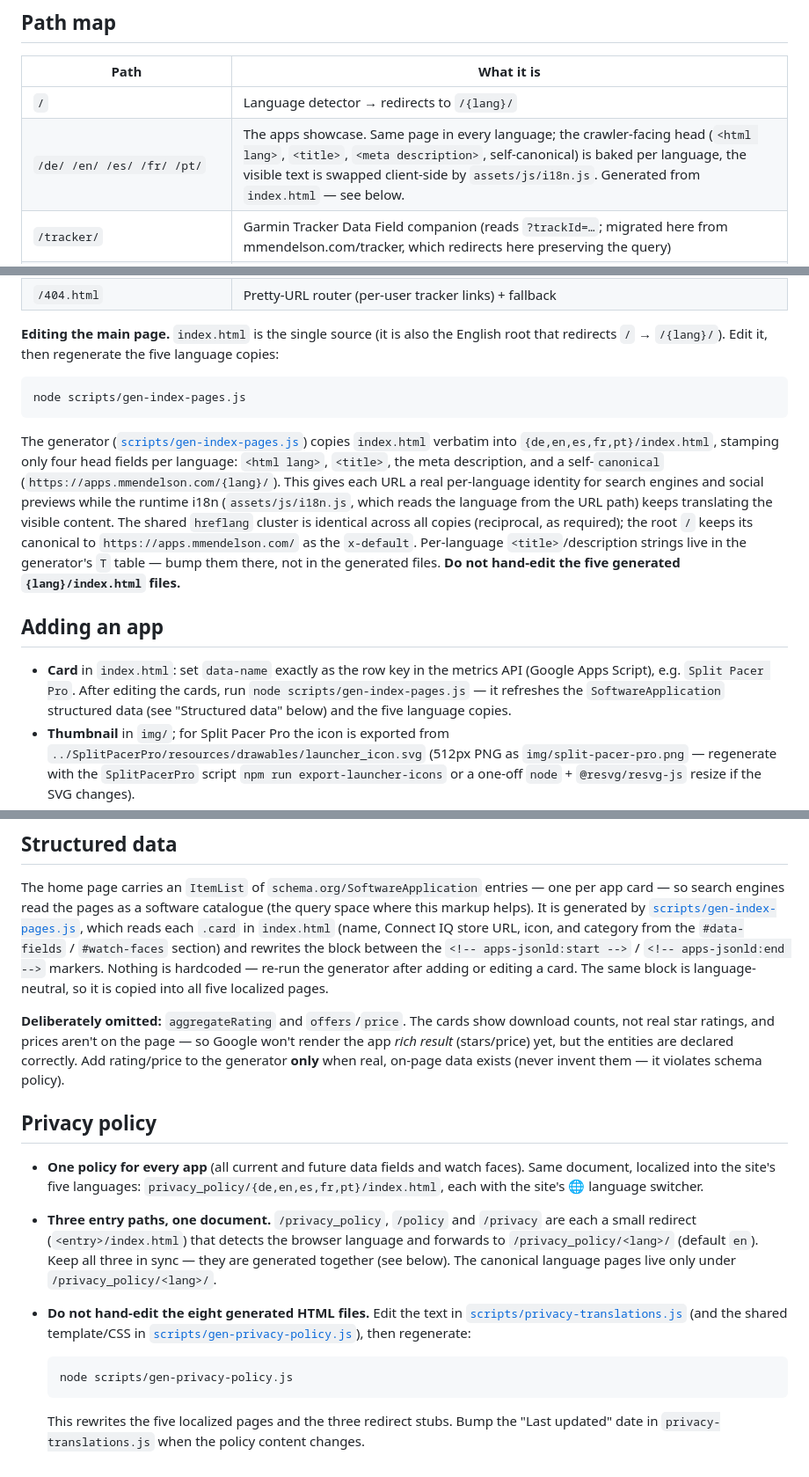
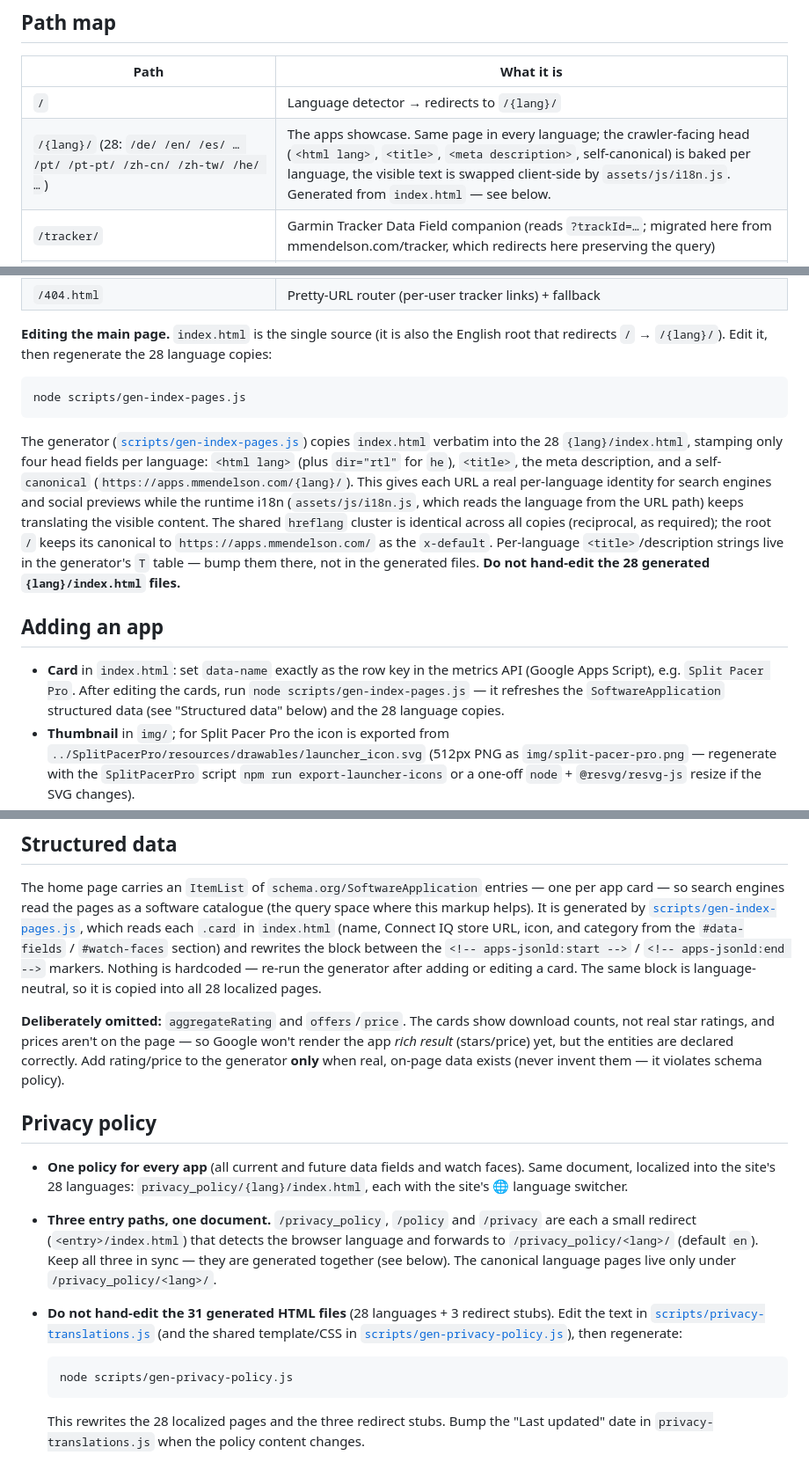
Before and after one commit to mendelson/apps-website, a Markdown page: README.md, 3 parts joined by grey strips. Shown at 88% size. Rendered like a GitHub page.

Commit message:
Docs: the site carries the 28 Store languages
Co-Authored-By: Claude Opus 5.5 <noreply@anthropic.com>
Claude-Session: https://claude.ai/code/session_013aMdKm48AX2sEqFTKbg5X6

````diff
--- a/README.md
+++ b/README.md
@@ -34,7 +34,7 @@ decisions, and phase checklist live in
 | Path | What it is |
 |---|---|
 | `/` | Language detector → redirects to `/{lang}/` |
-| `/de/ /en/ /es/ /fr/ /pt/` | The apps showcase. Same page in every language; the crawler-facing head (`<html lang>`, `<title>`, `<meta description>`, self-canonical) is baked per language, the visible text is swapped client-side by `assets/js/i18n.js`. Generated from `index.html` — see below. |
+| `/{lang}/` (28: `/de/ /en/ /es/ … /pt/ /pt-pt/ /zh-cn/ /zh-tw/ /he/ …`) | The apps showcase. Same page in every language; the crawler-facing head (`<html lang>`, `<title>`, `<meta description>`, self-canonical) is baked per language, the visible text is swapped client-side by `assets/js/i18n.js`. Generated from `index.html` — see below. |
 | `/tracker/` | Garmin Tracker Data Field companion (reads `?trackId=…`; migrated here from mmendelson.com/tracker, which redirects here preserving the query) |
 | `/live_tracker/` | Real-time Garmin LiveTrack map follower (renamed from `/tracker/`; per-user links `/live_tracker/?user=<user>`) |
 | `/tracker/<user>` (legacy) | Caught by `404.html` → `/live_tracker/?user=<user>` (old Live Track share links) |
@@ -46,15 +46,15 @@ decisions, and phase checklist live in
 
 **Editing the main page.** `index.html` is the single source (it is also the
 English root that redirects `/` → `/{lang}/`). Edit it, then regenerate the
-five language copies:
+28 language copies:
 
 ```sh
 node scripts/gen-index-pages.js
 ```
 
 The generator ([`scripts/gen-index-pages.js`](scripts/gen-index-pages.js))
-copies `index.html` verbatim into `{de,en,es,fr,pt}/index.html`, stamping only
-four head fields per language: `<html lang>`, `<title>`, the meta description,
+copies `index.html` verbatim into the 28 `{lang}/index.html`, stamping only
+four head fields per language: `<html lang>` (plus `dir="rtl"` for `he`), `<title>`, the meta description,
 and a self-`canonical` (`https://apps.mmendelson.com/{lang}/`). This gives each
 URL a real per-language identity for search engines and social previews while
 the runtime i18n (`assets/js/i18n.js`, which reads the language from the URL
@@ -62,12 +62,12 @@ path) keeps translating the visible content. The shared `hreflang` cluster is
 identical across all copies (reciprocal, as required); the root `/` keeps its
 canonical to `https://apps.mmendelson.com/` as the `x-default`. Per-language
 `<title>`/description strings live in the generator's `T` table — bump them
-there, not in the generated files. **Do not hand-edit the five generated
+there, not in the generated files. **Do not hand-edit the 28 generated
 `{lang}/index.html` files.**
 
 ## Adding an app
 
-- **Card** in `index.html`: set `data-name` exactly as the row key in the metrics API (Google Apps Script), e.g. `Split Pacer Pro`. After editing the cards, run `node scripts/gen-index-pages.js` — it refreshes the `SoftwareApplication` structured data (see "Structured data" below) and the five language copies.
+- **Card** in `index.html`: set `data-name` exactly as the row key in the metrics API (Google Apps Script), e.g. `Split Pacer Pro`. After editing the cards, run `node scripts/gen-index-pages.js` — it refreshes the `SoftwareApplication` structured data (see "Structured data" below) and the 28 language copies.
 - **Thumbnail** in `img/`; for Split Pacer Pro the icon is exported from `../SplitPacerPro/resources/drawables/launcher_icon.svg` (512px PNG as `img/split-pacer-pro.png` — regenerate with the `SplitPacerPro` script `npm run export-launcher-icons` or a one-off `node` + `@resvg/resvg-js` resize if the SVG changes).
 - **Featured carousel**: first slide uses API field **`app_age_approx_days`** (computed in Apps Script, same rules as the sheet text) or falls back to parsing `app_age` in the browser. **Not** `launch_date`. Ties → higher 7‑day installs, then total downloads. Alongside the all‑time favorite (top app by `total_downloads`), the carousel also features the top app of the **other** category — top data field if the favorite is a watch face, and vice‑versa (`topDataField` / `topWatchFace` reasons, category read from the `#data-fields` / `#watch-faces` section) — so both categories are always represented. Config: [`assets/js/script.js`](assets/js/script.js) (`buildFeaturedCarousel`); reason copy in [`assets/js/i18n.js`](assets/js/i18n.js) (`featuredReasons`). The web app must be **redeployed** after editing [`scripts/garmin-metrics-cache-sync.gs`](scripts/garmin-metrics-cache-sync.gs); run `updateCache()` so the cache sheet matches the source.
 
@@ -81,7 +81,7 @@ catalogue (the query space where this markup helps). It is generated by
 the `#data-fields` / `#watch-faces` section) and rewrites the block between the
 `<!-- apps-jsonld:start -->` / `<!-- apps-jsonld:end -->` markers. Nothing is
 hardcoded — re-run the generator after adding or editing a card. The same block
-is language-neutral, so it is copied into all five localized pages.
+is language-neutral, so it is copied into all 28 localized pages.
 
 **Deliberately omitted:** `aggregateRating` and `offers`/`price`. The cards show
 download counts, not real star ratings, and prices aren't on the page — so
@@ -91,12 +91,12 @@ on-page data exists (never invent them — it violates schema policy).
 
 ## Privacy policy
 
-- **One policy for every app** (all current and future data fields and watch faces). Same document, localized into the site's five languages: `privacy_policy/{de,en,es,fr,pt}/index.html`, each with the site's 🌐 language switcher.
+- **One policy for every app** (all current and future data fields and watch faces). Same document, localized into the site's 28 languages: `privacy_policy/{lang}/index.html`, each with the site's 🌐 language switcher.
 - **Three entry paths, one document.** `/privacy_policy`, `/policy` and `/privacy` are each a small redirect (`<entry>/index.html`) that detects the browser language and forwards to `/privacy_policy/<lang>/` (default `en`). Keep all three in sync — they are generated together (see below). The canonical language pages live only under `/privacy_policy/<lang>/`.
-- **Do not hand-edit the eight generated HTML files.** Edit the text in [`scripts/privacy-translations.js`](scripts/privacy-translations.js) (and the shared template/CSS in [`scripts/gen-privacy-policy.js`](scripts/gen-privacy-policy.js)), then regenerate:
+- **Do not hand-edit the 31 generated HTML files** (28 languages + 3 redirect stubs). Edit the text in [`scripts/privacy-translations.js`](scripts/privacy-translations.js) (and the shared template/CSS in [`scripts/gen-privacy-policy.js`](scripts/gen-privacy-policy.js)), then regenerate:
 
   ```sh
   node scripts/gen-privacy-policy.js
   ```
 
-  This rewrites the five localized pages and the three redirect stubs. Bump the "Last updated" date in `privacy-translations.js` when the policy content changes.
+  This rewrites the 28 localized pages and the three redirect stubs. Bump the "Last updated" date in `privacy-translations.js` when the policy content changes.
````
Also changed, not shown: CLAUDE.md (+30 -17 lines).
